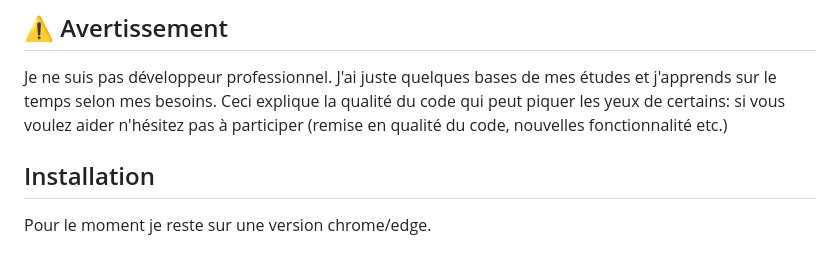
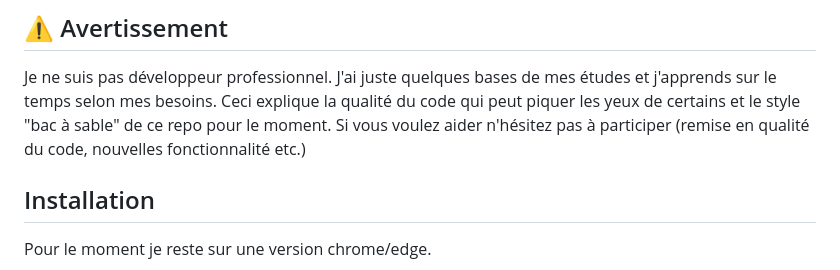
Before and after one commit to nmathey/finahack, a Markdown page: README.md, the part around the change. GitHub-like rendering.

```diff
--- a/README.md
+++ b/README.md
@@ -12,7 +12,8 @@ Ainsi  plutôt que de demander à l'équipe Finary d'implémenter certaines fonc
 ## ⚠️ Avertissement
 
 Je ne suis pas développeur professionnel. J'ai juste quelques bases de mes études et j'apprends sur le temps selon mes besoins.
-Ceci explique la qualité du code qui peut piquer les yeux de certains: si vous voulez aider n'hésitez pas à participer (remise en qualité du code, nouvelles fonctionnalité etc.)
+Ceci explique la qualité du code qui peut piquer les yeux de certains et le style "bac à sable" de ce repo pour le moment.
+Si vous voulez aider n'hésitez pas à participer (remise en qualité du code, nouvelles fonctionnalité etc.)
 
 ## Installation
 
```
